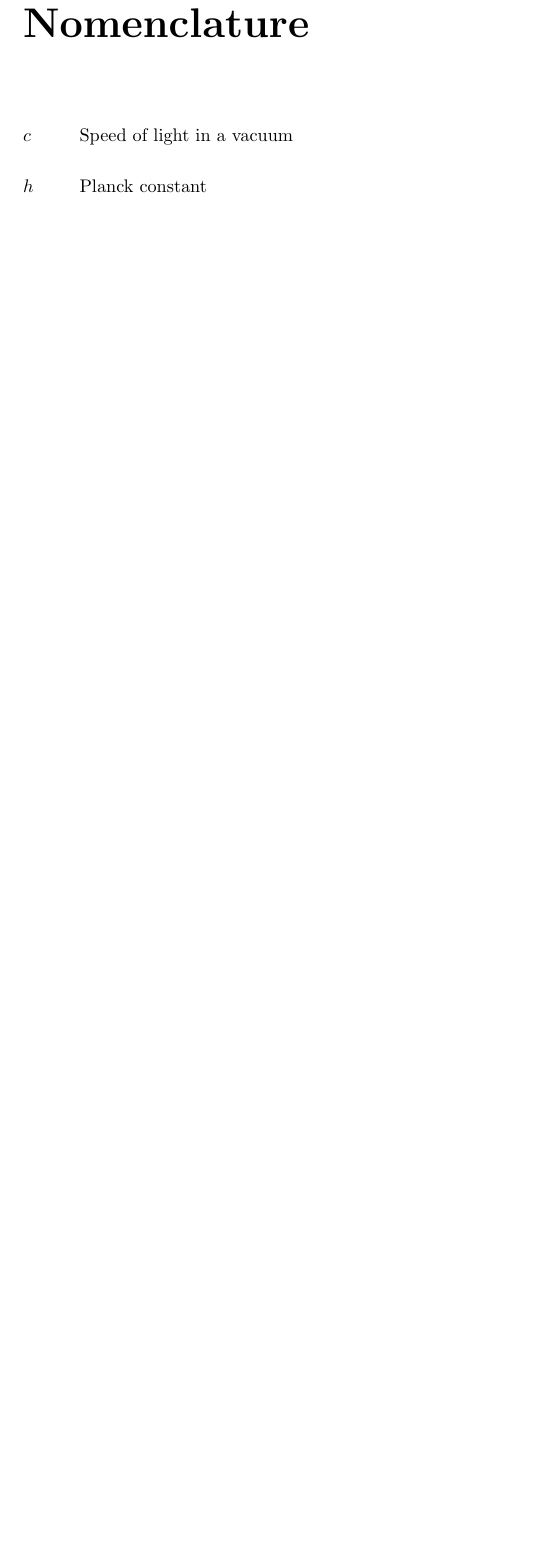
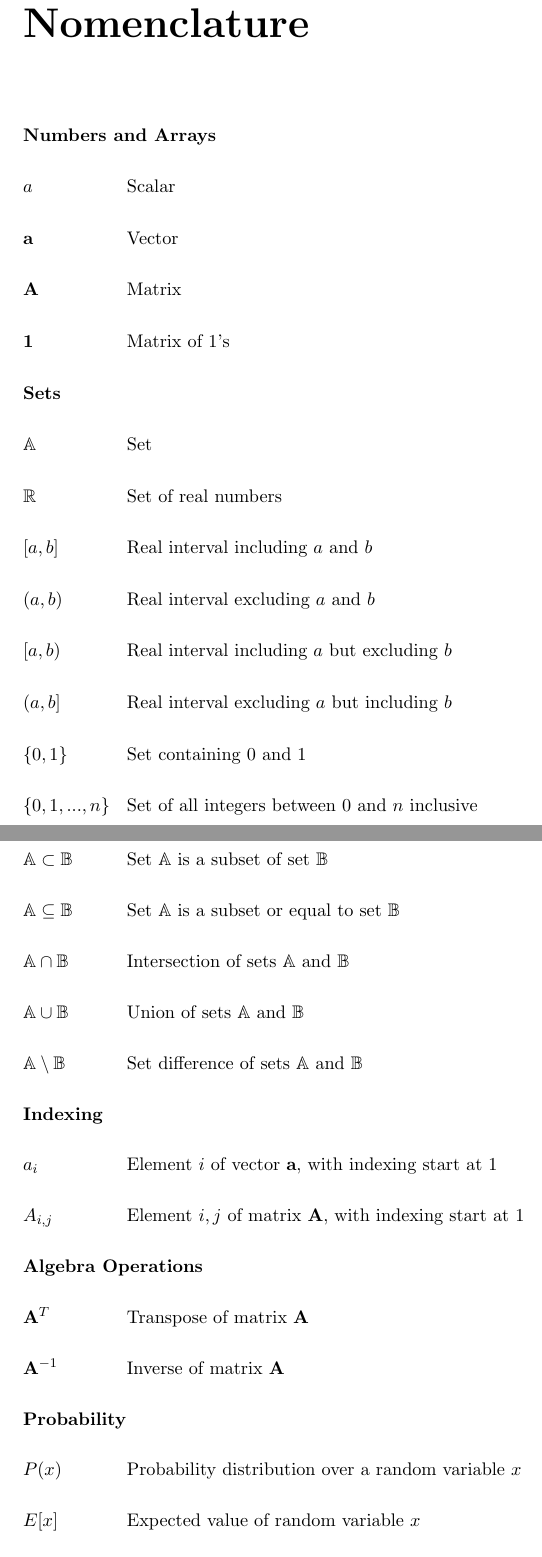
Before and after one commit to ingridpi/xdl-portfolio, a LaTeX thesis (report/Thesis.tex, which reads report/contents/nomenclature.tex, report/kclthesis.cls, report/wordcount.tex): part of page 11 of 118 before the commit and two parts of pages 11 and 12 of 121 after it, the two joined at a grey line, cut so that both start at the same text, the shorter picture padded with empty space. Compiled offline with pdfLaTeX.

Commit message:
Add nomenclature

```diff
--- a/report/Thesis.tex
+++ b/report/Thesis.tex
@@ -37,6 +37,7 @@
 \setcounter{secnumdepth}{5}
 \setlength{\marginparwidth}{2cm} % Adjust marginparwidth to avoid todonotes issues
 \renewcommand{\contentsname}{Table of Contents}
+\setlength{\nomlabelwidth}{2cm} % Adjust space for nomenclature labels
 
 \makeglossaries
 \makenomenclature
--- a/report/contents/nomenclature.tex
+++ b/report/contents/nomenclature.tex
@@ -1,3 +1,36 @@
-% All abbreviations and symbols used in the report must be listed and defined in alphabetic order.
-\nomenclature{\(c\)}{Speed of light in a vacuum}
-\nomenclature{\(h\)}{Planck constant}
+%% Numbers and Arrays
+\nomenclature[A, 01]{$a$}{Scalar}
+\nomenclature[A, 02]{$\mathbf{a}$}{Vector}
+\nomenclature[A, 03]{$\mathbf{A}$}{Matrix}
+\nomenclature[A, 04]{$\mathbf{1}$}{Matrix of $1$'s}
+
+%% Sets
+\nomenclature[B, 01]{$\mathbb{A}$}{Set}
+\nomenclature[B, 02]{$\mathbb{R}$}{Set of real numbers}
+\nomenclature[B, 03]{$[a, b]$}{Real interval including $a$ and $b$}
+\nomenclature[B, 04]{$(a, b)$}{Real interval excluding $a$ and $b$}
+\nomenclature[B, 05]{$[a, b)$}{Real interval including $a$ but excluding $b$}
+\nomenclature[B, 06]{$(a, b]$}{Real interval excluding $a$ but including $b$}
+\nomenclature[B, 07]{$\{0, 1\}$}{Set containing $0$ and $1$}
+\nomenclature[B, 08]{$\{0, 1, ..., n\}$}{Set of all integers between $0$ and $n$ inclusive}
+\nomenclature[B, 09]{$\emptyset$}{Empty set}
+\nomenclature[B, 10]{$\mathbb{A}\subset\mathbb{B}$}{Set $\mathbb{A}$ is a subset of set $\mathbb{B}$}
+\nomenclature[B, 11]{$\mathbb{A}\subseteq\mathbb{B}$}{Set $\mathbb{A}$ is a subset or equal to set $\mathbb{B}$}
+\nomenclature[B, 12]{$\mathbb{A}\cap\mathbb{B}$}{Intersection of sets $\mathbb{A}$ and $\mathbb{B}$}
+\nomenclature[B, 13]{$\mathbb{A}\cup\mathbb{B}$}{Union of sets $\mathbb{A}$ and $\mathbb{B}$}
+\nomenclature[B, 14]{$\mathbb{A}\setminus\mathbb{B}$}{Set difference of sets $\mathbb{A}$ and $\mathbb{B}$}
+\nomenclature[B, 15]{$|\mathbb{A}|$}{Cardinality of set $\mathbb{A}$}
+
+%% Indexing
+\nomenclature[C, 01]{$a_i$}{Element $i$ of vector $\mathbf{a}$, with indexing start at 1}
+\nomenclature[C, 02]{$A_{i,j}$}{Element $i,j$ of matrix $\mathbf{A}$, with indexing start at 1}
+
+%% Algebra Operations
+\nomenclature[D, 01]{$\mathbf{A}^T$}{Transpose of matrix $\mathbf{A}$}
+\nomenclature[D, 02]{$\mathbf{A}^{-1}$}{Inverse of matrix $\mathbf{A}$}
+
+%% Probability
+\nomenclature[E, 01]{$P(x)$}{Probability distribution over a random variable $x$}
+\nomenclature[E, 02]{$P(x|y)$}{Conditional probability of $x$ given $y$}
+\nomenclature[E, 03]{$E[x]$}{Expected value of random variable $x$}
+\nomenclature[E, 04]{$Var[x]$}{Variance of random variable $x$}
--- a/report/kclthesis.cls
+++ b/report/kclthesis.cls
@@ -35,10 +35,16 @@
 \RequirePackage{multirow}
 \RequirePackage{booktabs}
 \RequirePackage{longtable}
-
-% Cover Page
 \RequirePackage{graphicx}
 \RequirePackage[paper=a4paper]{geometry}
 \RequirePackage{setspace}
 \RequirePackage{framed}
 
+%% Nomenclature
+\renewcommand\nomgroup[1]{%
+  \item[\bfseries
+    \ifstrequal{#1}{A}{Numbers and Arrays}{%
+      \ifstrequal{#1}{B}{Sets}{%
+        \ifstrequal{#1}{C}{Indexing}{%
+          \ifstrequal{#1}{D}{Algebra Operations}{%
+            \ifstrequal{#1}{E}{Probability}{%
--- a/report/wordcount.tex
+++ b/report/wordcount.tex
@@ -1 +1 @@
-11415
+11532
```
Also changed, not shown: report/Thesis.pdf, report/contents/nomenclature.tex (42 more changed lines), report/kclthesis.cls (12 more changed lines).
